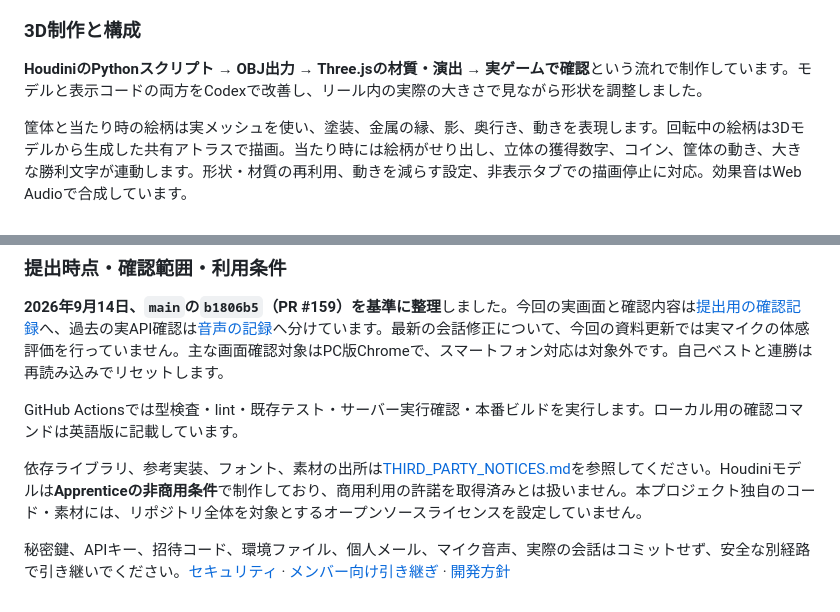
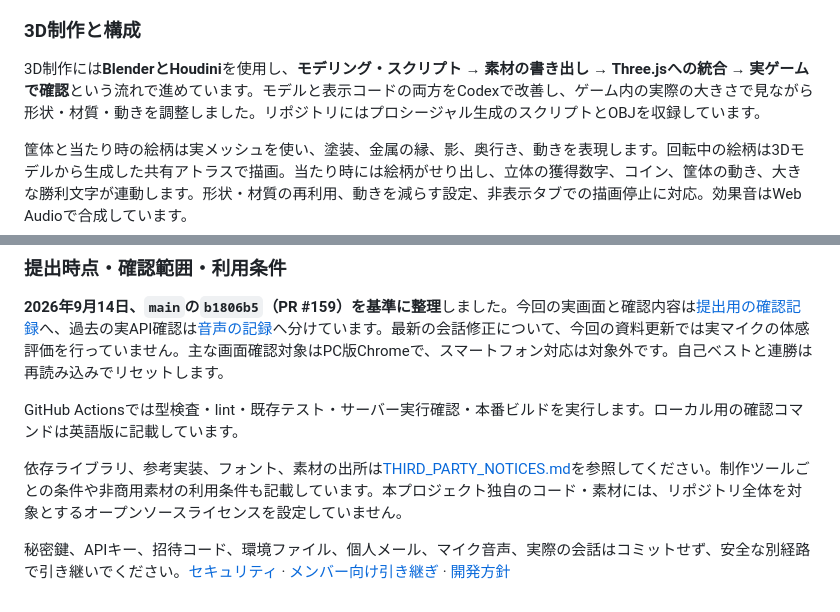
Before and after one commit to yuin15/donburi-g, a Markdown page: README.md, 2 parts joined by grey strips. GitHub-like rendering.

```diff
--- a/README.md
+++ b/README.md
@@ -161,7 +161,7 @@ npm run dev
 
 ### 3D制作と構成
 
-**HoudiniのPythonスクリプト → OBJ出力 → Three.jsの材質・演出 → 実ゲームで確認**という流れで制作しています。モデルと表示コードの両方をCodexで改善し、リール内の実際の大きさで見ながら形状を調整しました。
+3D制作には**BlenderとHoudini**を使用し、**モデリング・スクリプト → 素材の書き出し → Three.jsへの統合 → 実ゲームで確認**という流れで進めています。モデルと表示コードの両方をCodexで改善し、ゲーム内の実際の大きさで見ながら形状・材質・動きを調整しました。リポジトリにはプロシージャル生成のスクリプトとOBJを収録しています。
 
 筐体と当たり時の絵柄は実メッシュを使い、塗装、金属の縁、影、奥行き、動きを表現します。回転中の絵柄は3Dモデルから生成した共有アトラスで描画。当たり時には絵柄がせり出し、立体の獲得数字、コイン、筐体の動き、大きな勝利文字が連動します。形状・材質の再利用、動きを減らす設定、非表示タブでの描画停止に対応。効果音はWeb Audioで合成しています。
 
@@ -175,6 +175,6 @@ TypeScript / Vite / Three.jsを使用し、**MVVM**でゲーム規則・進行
 
 GitHub Actionsでは型検査・lint・既存テスト・サーバー実行確認・本番ビルドを実行します。ローカル用の確認コマンドは英語版に記載しています。
 
-依存ライブラリ、参考実装、フォント、素材の出所は[THIRD_PARTY_NOTICES.md](THIRD_PARTY_NOTICES.md)を参照してください。Houdiniモデルは**Apprenticeの非商用条件**で制作しており、商用利用の許諾を取得済みとは扱いません。本プロジェクト独自のコード・素材には、リポジトリ全体を対象とするオープンソースライセンスを設定していません。
+依存ライブラリ、参考実装、フォント、素材の出所は[THIRD_PARTY_NOTICES.md](THIRD_PARTY_NOTICES.md)を参照してください。制作ツールごとの条件や非商用素材の利用条件も記載しています。本プロジェクト独自のコード・素材には、リポジトリ全体を対象とするオープンソースライセンスを設定していません。
 
 秘密鍵、APIキー、招待コード、環境ファイル、個人メール、マイク音声、実際の会話はコミットせず、安全な別経路で引き継いでください。[セキュリティ](SECURITY.md) · [メンバー向け引き継ぎ](docs/demo-handoff.md) · [開発方針](AGENTS.md)
```
Also changed, not shown: other parts of README.md (+6 -6 lines), THIRD_PARTY_NOTICES.md (+4 -2 lines), docs/game-jam-submission.md (+8 -8 lines).
